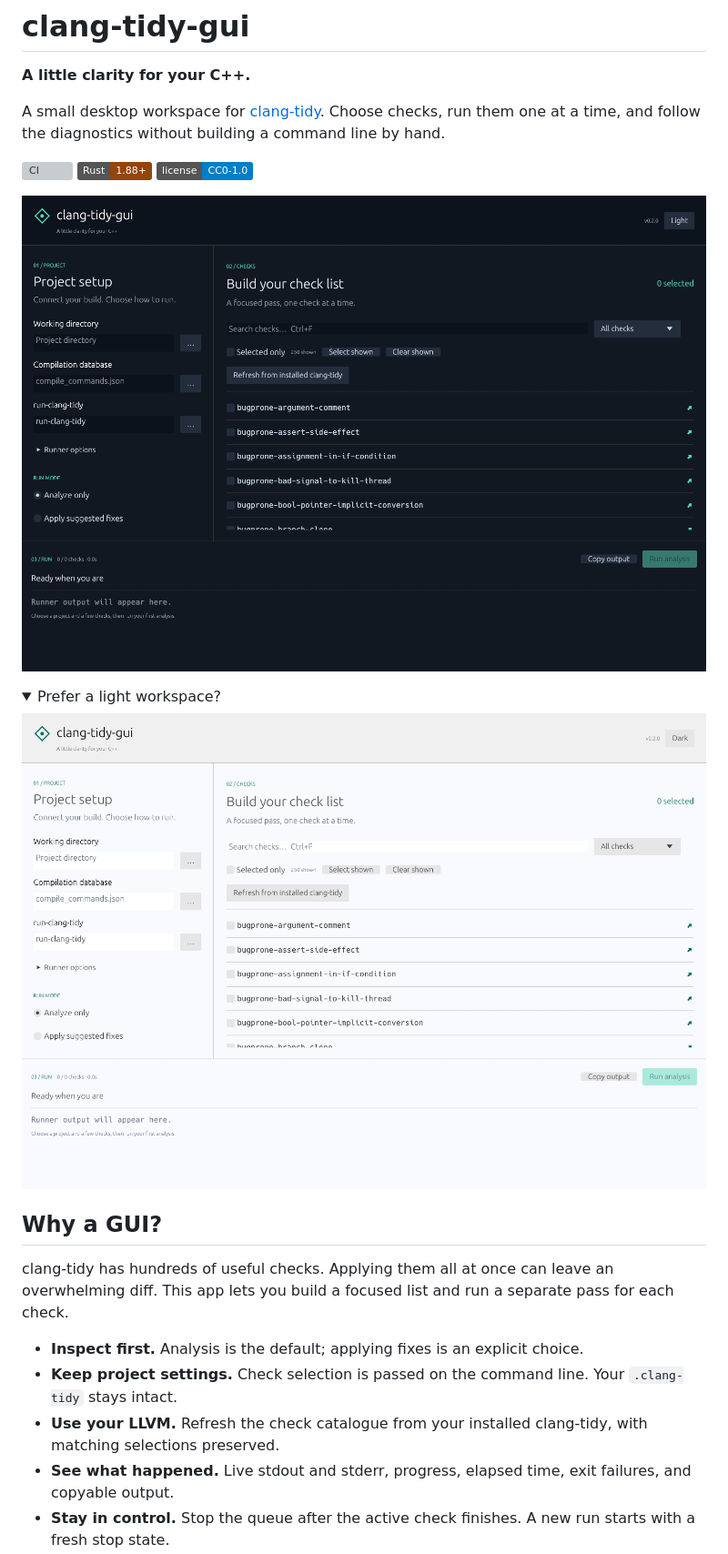
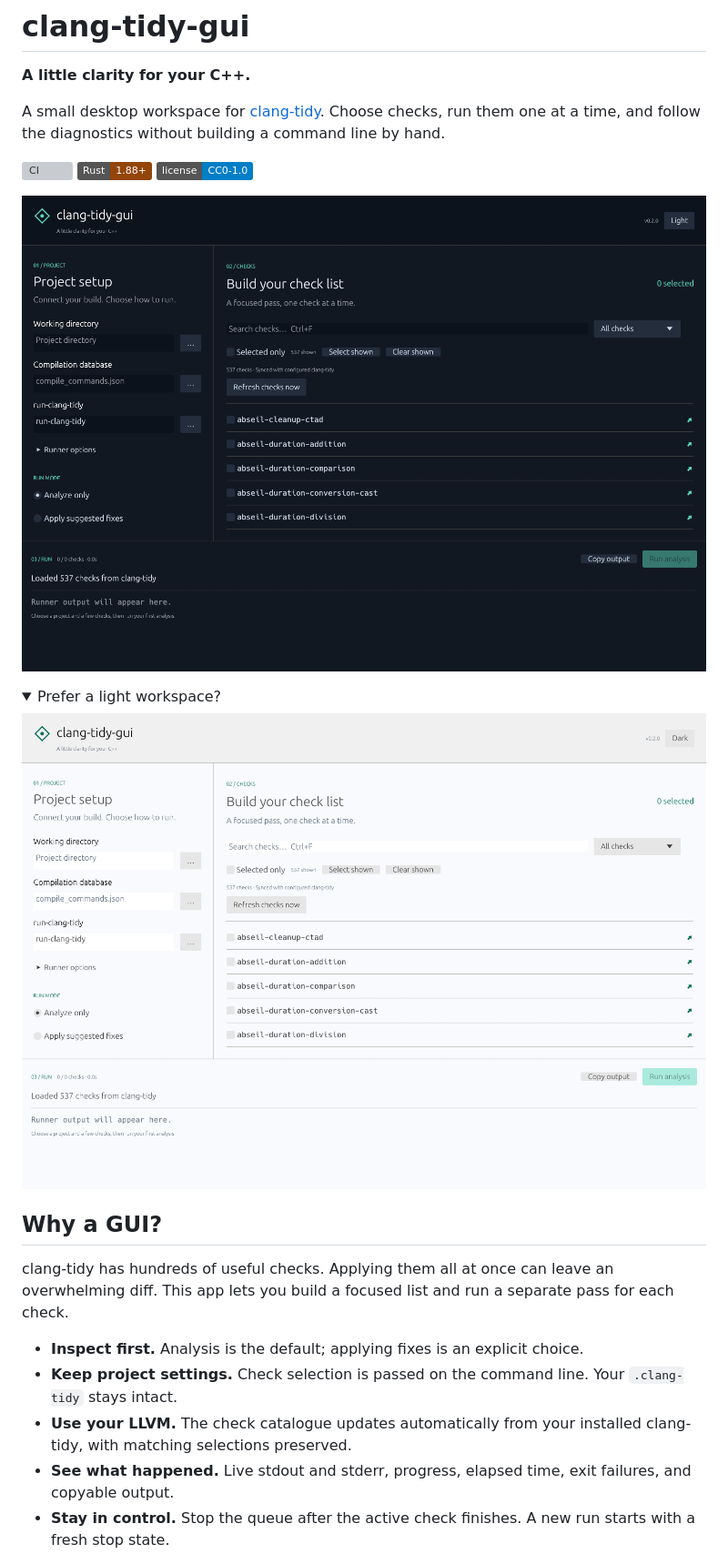
Before and after one commit to varnholt/clang-tidy-gui, a Markdown page: README.md, the part around one of its changes. Shown at 91% size. Drawn GitHub-style; pictures changed too: doc/screenshot_light.png, doc/screenshot_main.png; folded sections open; badges without logos; grey boxes are pictures that could not be loaded.

Commit message:
Refresh the check catalogue automatically from the configured toolchain

```diff
--- a/README.md
+++ b/README.md
@@ -25,7 +25,7 @@ This app lets you build a focused list and run a separate pass for each check.
 
 - **Inspect first.** Analysis is the default; applying fixes is an explicit choice.
 - **Keep project settings.** Check selection is passed on the command line. Your `.clang-tidy` stays intact.
-- **Use your LLVM.** Refresh the check catalogue from your installed clang-tidy, with matching selections preserved.
+- **Use your LLVM.** The check catalogue updates automatically from your installed clang-tidy, with matching selections preserved.
 - **See what happened.** Live stdout and stderr, progress, elapsed time, exit failures, and copyable output.
 - **Stay in control.** Stop the queue after the active check finishes. A new run starts with a fresh stop state.
 - **Make it comfortable.** Search, check families, selection within the current view, resizable panels, and dark or light appearance.
```
Also changed, not shown: other parts of README.md (+7 -3 lines), CHANGELOG.md (+1 -0 lines), CONTRIBUTING.md (+3 -1 lines), 3 other files.
